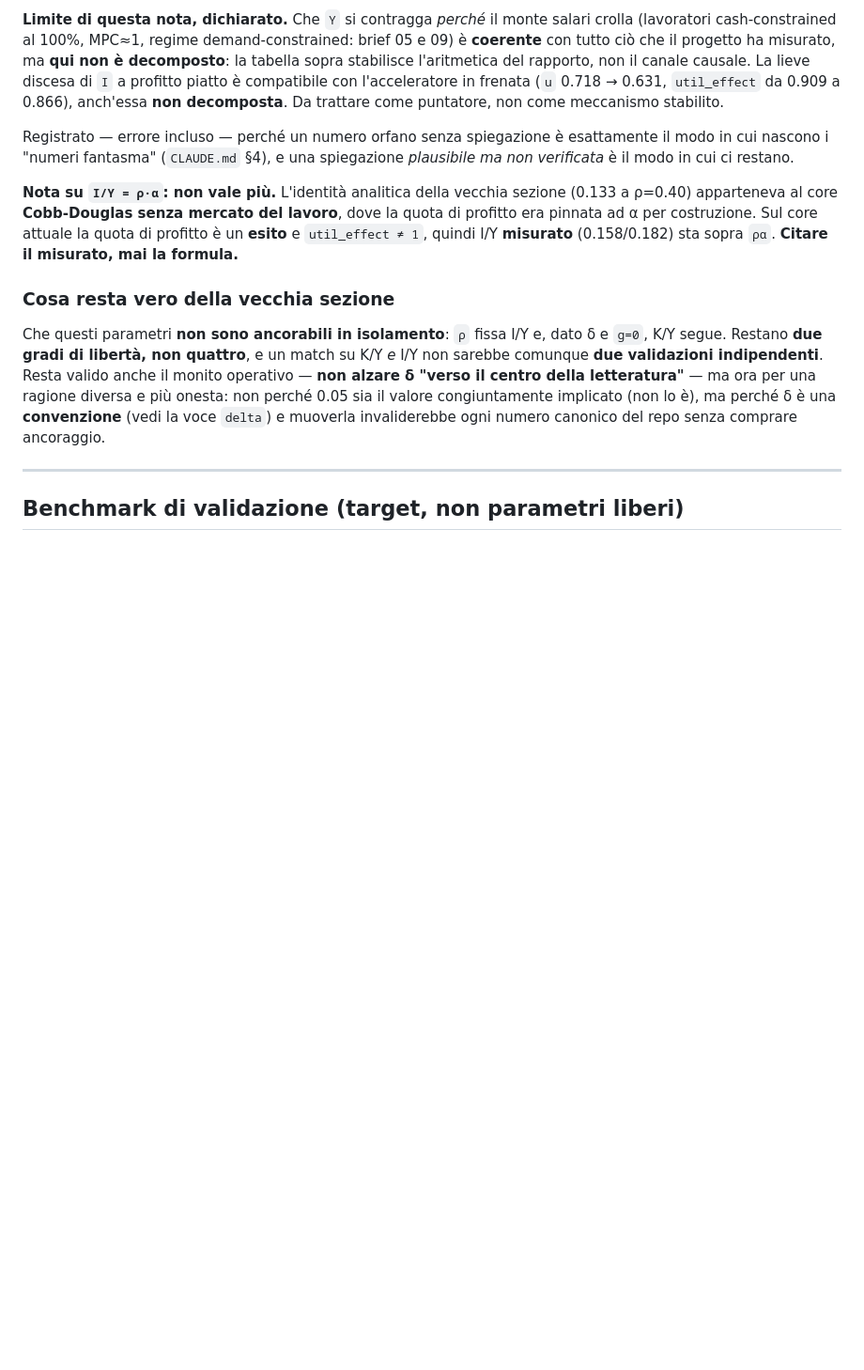
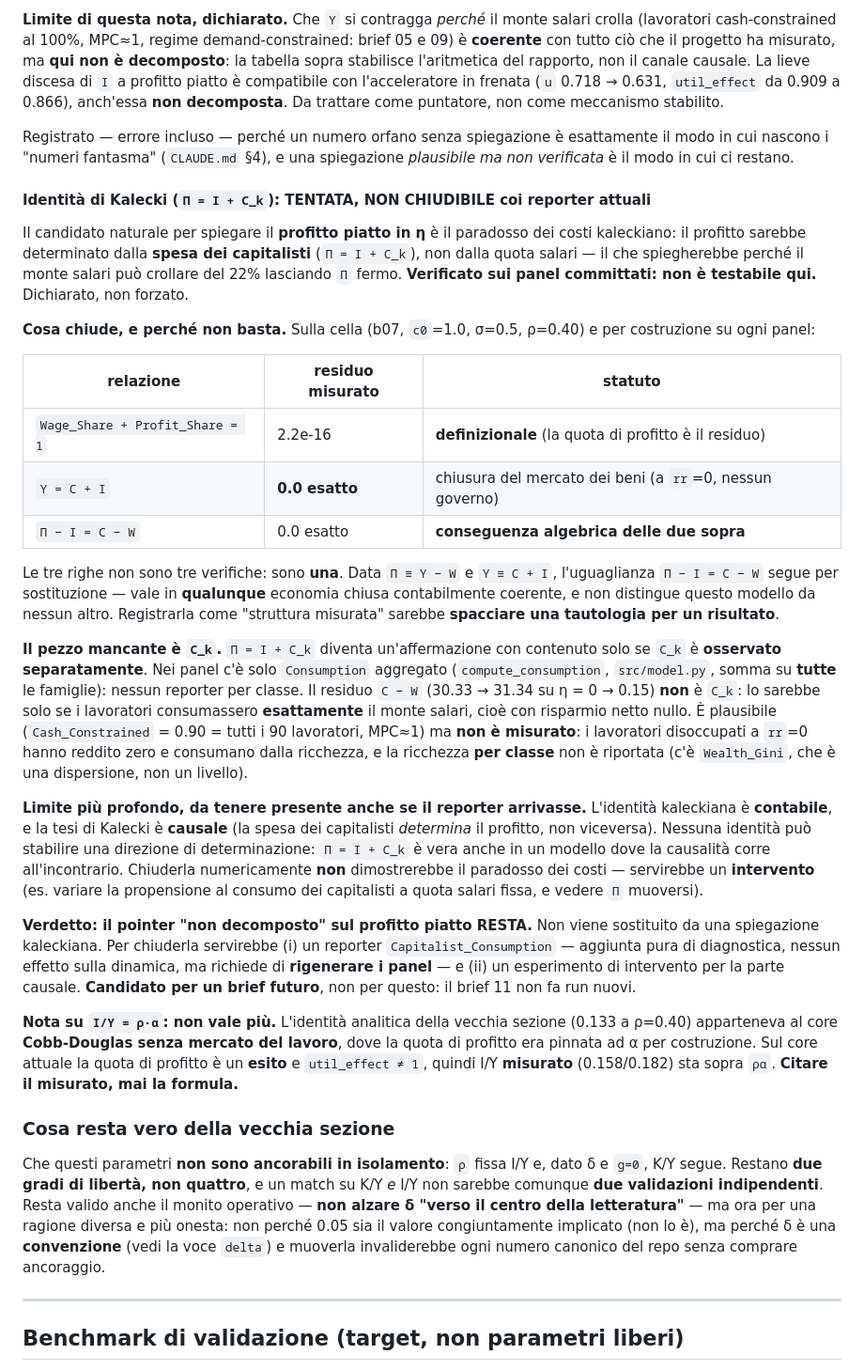
Before and after one commit to MattiaSaramin/endogenous-investment-abm, a Markdown page: parameter_notes.md, the part around the change. Shown at 94% size. GitHub-like rendering; blank space fills up the shorter version.

Commit message:
Brief 11: Kalecki identity attempted, declared NOT closeable with current reporters
The natural candidate for the flat profit in eta is the Kaleckian cost paradox:
profit determined by capitalists' spending (Pi = I + C_k) rather than by the wage
share, which would explain how the wage bill can fall 22% while Pi stays put.
Tested against the committed panels: it is not testable there. Declared, not forced.

What closes, and why it is not enough. On the cell and by construction everywhere:

  Wage_Share + Profit_Share = 1     residual 2.2e-16   definitional
  Y = C + I                          residual 0.0       goods-market closure
  Pi - I = C - W                     residual 0.0       algebraic consequence

These are not three checks, they are one. Given Pi = Y - W and Y = C + I, the third
follows by substitution: it holds in ANY accounting-consistent closed economy and
does not distinguish this model from any other. Recording it as "measured structure"
would be passing a tautology off as a result.

The missing piece is C_k. Pi = I + C_k has content only if C_k is observed
separately. The panels carry aggregate Consumption only (compute_consumption sums
over ALL households); there is no per-class reporter. The residual C - W
(30.33 -> 31.34 across eta 0 -> 0.15) is NOT C_k: it would be only if workers
consumed exactly the wage bill, i.e. with zero net saving. Plausible
(Cash_Constrained = 0.90 = all 90 workers, MPC ~ 1) but unmeasured - unemployed
workers at rr = 0 have zero income and consume out of wealth, and per-class wealth
is not reported (Wealth_Gini is a dispersion, not a level).

Deeper limit, which would survive the missing reporter: the Kalecki identity is
ACCOUNTING and Kalecki's thesis is CAUSAL. No identity fixes a direction of
determination - Pi = I + C_k is equally true in a model where causality runs the
other way. Closing it numerically would not demonstrate the cost paradox; that needs
an intervention (vary capitalists' propensity to consume at fixed wage share).

Verdict: the "not decomposed" pointer on the flat profit STAYS. Closing this would
need a Capitalist_Consumption reporter (pure diagnostic, no dynamics change, but the
panels would have to be regenerated) plus an intervention experiment for the causal
half. Candidate for a future brief; brief 11 runs no new simulations.

Suite unchanged and green (438).

```diff
--- a/parameter_notes.md
+++ b/parameter_notes.md
@@ -855,6 +855,54 @@ Registrato — errore incluso — perché un numero orfano senza spiegazione è
 esattamente il modo in cui nascono i "numeri fantasma" (`CLAUDE.md` §4), e una
 spiegazione *plausibile ma non verificata* è il modo in cui ci restano.
 
+#### Identità di Kalecki (`Π = I + C_k`): TENTATA, NON CHIUDIBILE coi reporter attuali
+
+Il candidato naturale per spiegare il **profitto piatto in η** è il paradosso dei
+costi kaleckiano: il profitto sarebbe determinato dalla **spesa dei capitalisti**
+(`Π = I + C_k`), non dalla quota salari — il che spiegherebbe perché il monte
+salari può crollare del 22% lasciando `Π` fermo. **Verificato sui panel committati:
+non è testabile qui.** Dichiarato, non forzato.
+
+**Cosa chiude, e perché non basta.** Sulla cella (b07, `c0`=1.0, σ=0.5, ρ=0.40) e
+per costruzione su ogni panel:
+
+| relazione | residuo misurato | statuto |
+|---|---|---|
+| `Wage_Share + Profit_Share = 1` | 2.2e-16 | **definizionale** (la quota di profitto è il residuo) |
+| `Y = C + I` | **0.0 esatto** | chiusura del mercato dei beni (a `rr`=0, nessun governo) |
+| `Π − I = C − W` | 0.0 esatto | **conseguenza algebrica delle due sopra** |
+
+Le tre righe non sono tre verifiche: sono **una**. Data `Π ≡ Y − W` e `Y ≡ C + I`,
+l'uguaglianza `Π − I = C − W` segue per sostituzione — vale in **qualunque**
+economia chiusa contabilmente coerente, e non distingue questo modello da nessun
+altro. Registrarla come "struttura misurata" sarebbe **spacciare una tautologia per
+un risultato**.
+
+**Il pezzo mancante è `C_k`.** `Π = I + C_k` diventa un'affermazione con contenuto
+solo se `C_k` è **osservato separatamente**. Nei panel c'è solo `Consumption`
+aggregato (`compute_consumption`, `src/model.py`, somma su **tutte** le famiglie):
+nessun reporter per classe. Il residuo `C − W` (30.33 → 31.34 su η = 0 → 0.15)
+**non** è `C_k`: lo sarebbe solo se i lavoratori consumassero **esattamente** il
+monte salari, cioè con risparmio netto nullo. È plausibile (`Cash_Constrained` = 0.90
+= tutti i 90 lavoratori, MPC≈1) ma **non è misurato**: i lavoratori disoccupati a
+`rr`=0 hanno reddito zero e consumano dalla ricchezza, e la ricchezza **per classe**
+non è riportata (c'è `Wealth_Gini`, che è una dispersione, non un livello).
+
+**Limite più profondo, da tenere presente anche se il reporter arrivasse.**
+L'identità kaleckiana è **contabile**, e la tesi di Kalecki è **causale** (la spesa
+dei capitalisti *determina* il profitto, non viceversa). Nessuna identità può
+stabilire una direzione di determinazione: `Π = I + C_k` è vera anche in un modello
+dove la causalità corre all'incontrario. Chiuderla numericamente **non**
+dimostrerebbe il paradosso dei costi — servirebbe un **intervento** (es. variare la
+propensione al consumo dei capitalisti a quota salari fissa, e vedere `Π` muoversi).
+
+**Verdetto: il pointer "non decomposto" sul profitto piatto RESTA.** Non viene
+sostituito da una spiegazione kaleckiana. Per chiuderla servirebbe (i) un reporter
+`Capitalist_Consumption` — aggiunta pura di diagnostica, nessun effetto sulla
+dinamica, ma richiede di **rigenerare i panel** — e (ii) un esperimento di
+intervento per la parte causale. **Candidato per un brief futuro**, non per questo:
+il brief 11 non fa run nuovi.
+
 **Nota su `I/Y = ρ·α`: non vale più.** L'identità analitica della vecchia sezione
 (0.133 a ρ=0.40) apparteneva al core **Cobb-Douglas senza mercato del lavoro**, dove
 la quota di profitto era pinnata ad α per costruzione. Sul core attuale la quota di
```
